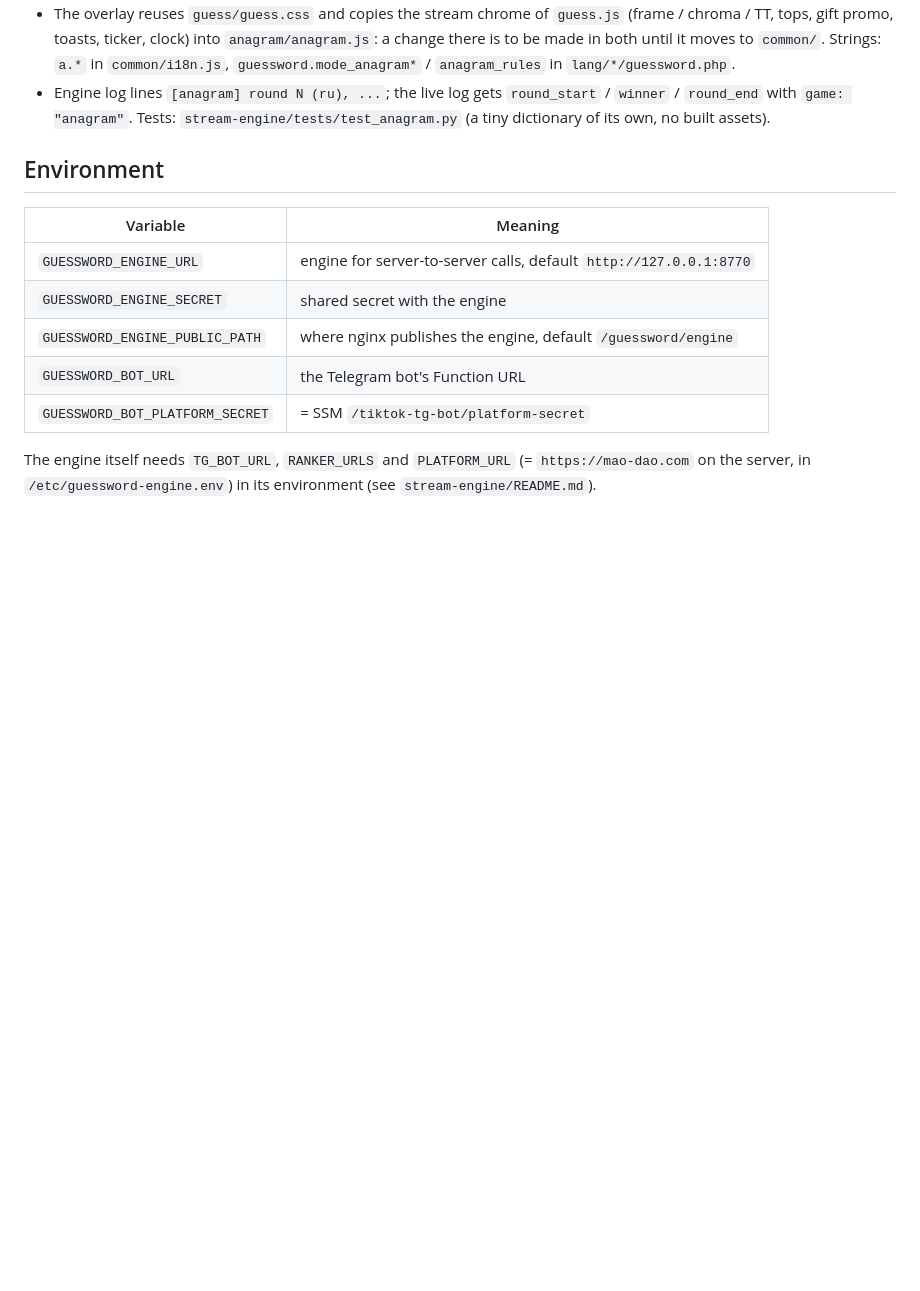
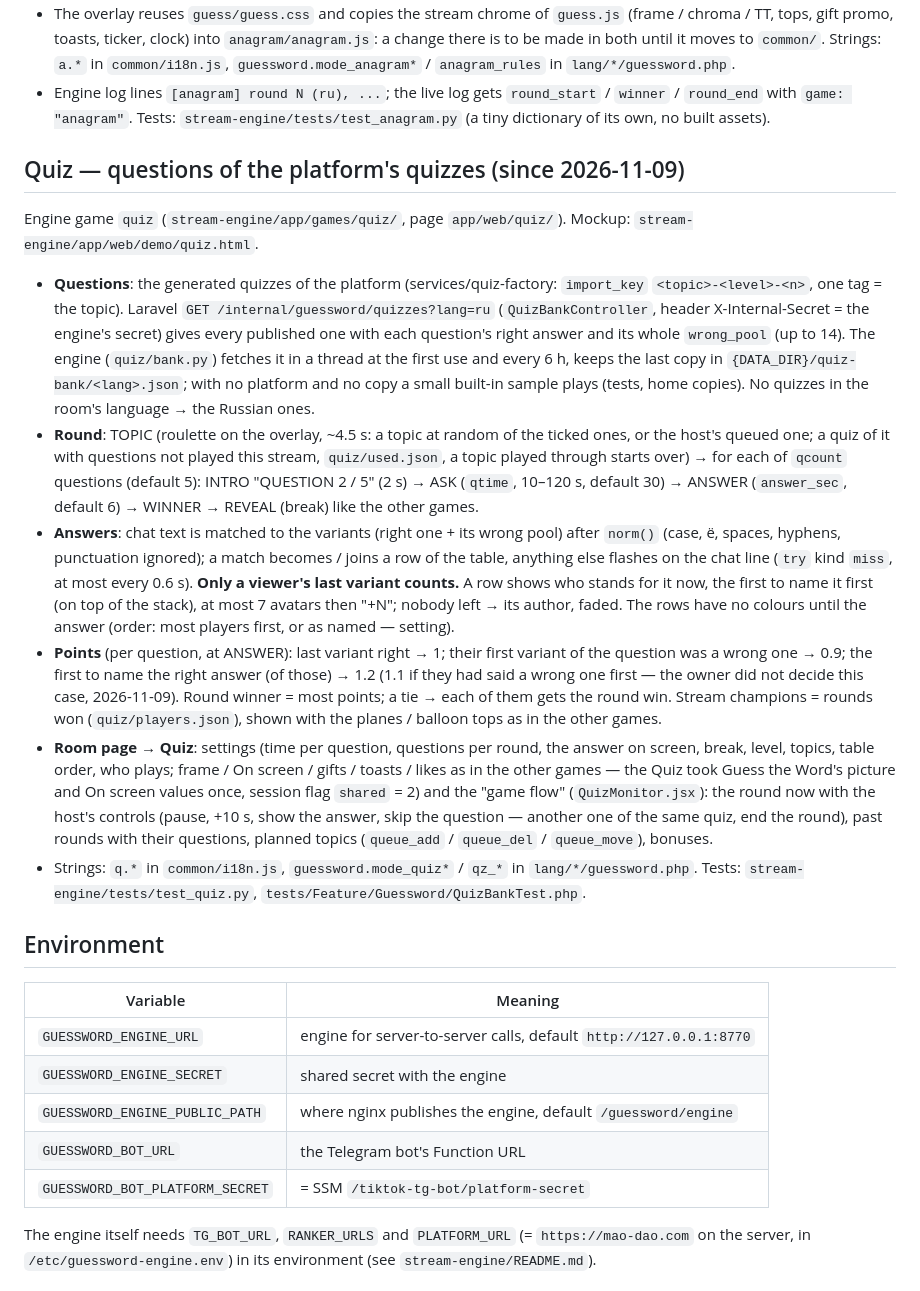
Before and after one commit to alex-mtl/mao-dao, a Markdown page: docs/games/guessword.md, the part around the change. Rendered like a GitHub page; blank space fills up the shorter version.

Commit message:
Docs: the Quiz game of the streamer room
Task: игра «Викторина» для стримеров

Co-Authored-By: Claude Opus 5.5 <noreply@anthropic.com>

```diff
--- a/docs/games/guessword.md
+++ b/docs/games/guessword.md
@@ -165,6 +165,36 @@ engine game `anagram`, page `app/web/anagram/`). Mockup with the animations: `st
   `common/`. Strings: `a.*` in `common/i18n.js`, `guessword.mode_anagram*` / `anagram_rules` in `lang/*/guessword.php`.
 - Engine log lines `[anagram] round N (ru), ...`; the live log gets `round_start` / `winner` / `round_end` with
   `game: "anagram"`. Tests: `stream-engine/tests/test_anagram.py` (a tiny dictionary of its own, no built assets).
+
+## Quiz — questions of the platform's quizzes (since 2026-11-09)
+
+Engine game `quiz` (`stream-engine/app/games/quiz/`, page `app/web/quiz/`). Mockup: `stream-engine/app/web/demo/quiz.html`.
+- **Questions**: the generated quizzes of the platform (services/quiz-factory: `import_key` `<topic>-<level>-<n>`, one
+  tag = the topic). Laravel `GET /internal/guessword/quizzes?lang=ru` (`QuizBankController`, header X-Internal-Secret =
+  the engine's secret) gives every published one with each question's right answer and its whole `wrong_pool` (up to 14).
+  The engine (`quiz/bank.py`) fetches it in a thread at the first use and every 6 h, keeps the last copy in
+  `{DATA_DIR}/quiz-bank/<lang>.json`; with no platform and no copy a small built-in sample plays (tests, home copies).
+  No quizzes in the room's language → the Russian ones.
+- **Round**: TOPIC (roulette on the overlay, ~4.5 s: a topic at random of the ticked ones, or the host's queued one; a
+  quiz of it with questions not played this stream, `quiz/used.json`, a topic played through starts over) → for each
+  of `qcount` questions (default 5): INTRO "QUESTION 2 / 5" (2 s) → ASK (`qtime`, 10–120 s, default 30) → ANSWER
+  (`answer_sec`, default 6) → WINNER → REVEAL (break) like the other games.
+- **Answers**: chat text is matched to the variants (right one + its wrong pool) after `norm()` (case, ё, spaces,
+  hyphens, punctuation ignored); a match becomes / joins a row of the table, anything else flashes on the chat line
+  (`try` kind `miss`, at most every 0.6 s). **Only a viewer's last variant counts.** A row shows who stands for it now,
+  the first to name it first (on top of the stack), at most 7 avatars then "+N"; nobody left → its author, faded.
+  The rows have no colours until the answer (order: most players first, or as named — setting).
+- **Points** (per question, at ANSWER): last variant right → 1; their first variant of the question was a wrong one →
+  0.9; the first to name the right answer (of those) → 1.2 (1.1 if they had said a wrong one first — the owner did
+  not decide this case, 2026-11-09). Round winner = most points; a tie → each of them gets the round win. Stream
+  champions = rounds won (`quiz/players.json`), shown with the planes / balloon tops as in the other games.
+- **Room page → Quiz**: settings (time per question, questions per round, the answer on screen, break, level, topics,
+  table order, who plays; frame / On screen / gifts / toasts / likes as in the other games — the Quiz took Guess the
+  Word's picture and On screen values once, session flag `shared` = 2) and the "game flow" (`QuizMonitor.jsx`): the
+  round now with the host's controls (pause, +10 s, show the answer, skip the question — another one of the same quiz,
+  end the round), past rounds with their questions, planned topics (`queue_add` / `queue_del` / `queue_move`), bonuses.
+- Strings: `q.*` in `common/i18n.js`, `guessword.mode_quiz*` / `qz_*` in `lang/*/guessword.php`. Tests:
+  `stream-engine/tests/test_quiz.py`, `tests/Feature/Guessword/QuizBankTest.php`.
 
 ## Environment
 
```
Also changed, not shown: CLAUDE.md (+1 -1 lines).
